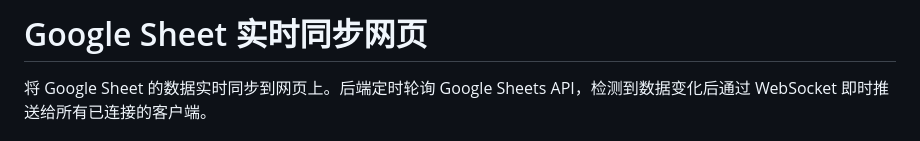
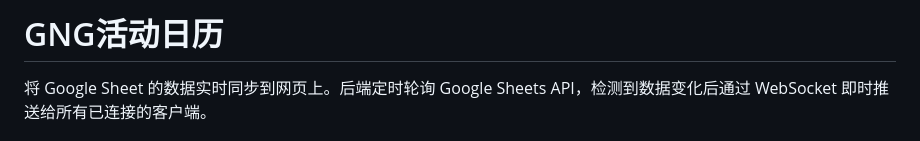
Before and after one commit to MomoSyrup/gng-activity-calendar, a Markdown page: README.md, the part around the change. Rendered like a GitHub page.

```diff
--- a/README.md
+++ b/README.md
@@ -1,4 +1,4 @@
-# Google Sheet 实时同步网页
+# GNG活动日历
 
 将 Google Sheet 的数据实时同步到网页上。后端定时轮询 Google Sheets API，检测到数据变化后通过 WebSocket 即时推送给所有已连接的客户端。
 
```
